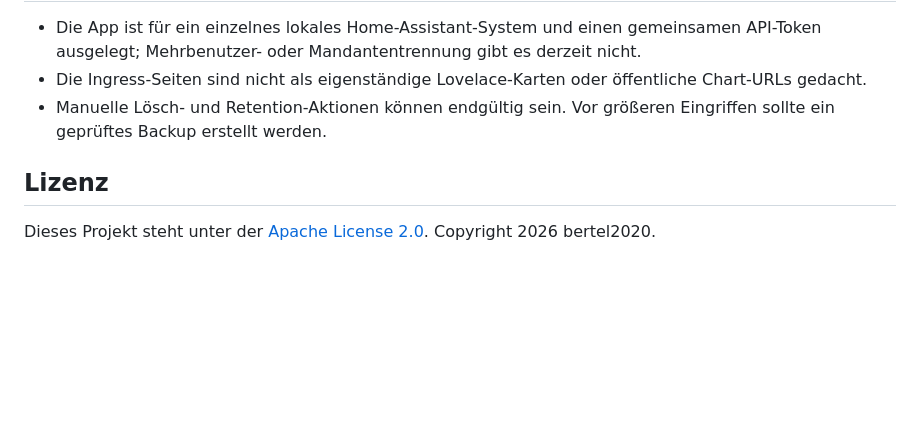
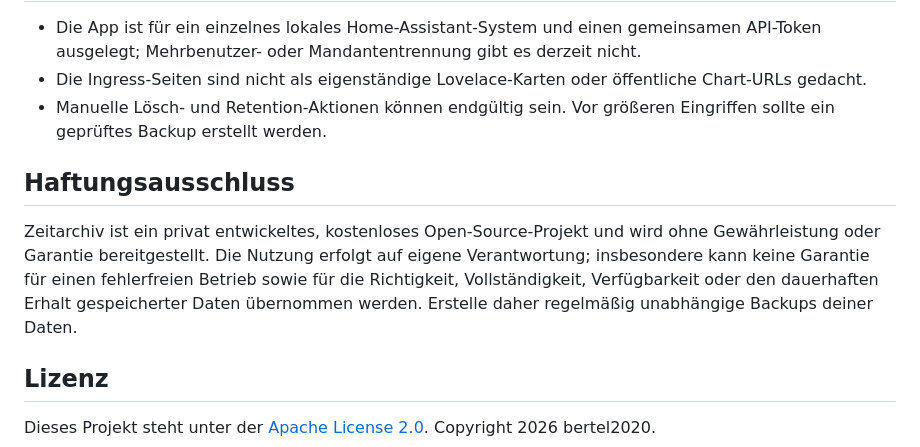
Before and after one commit to bertel2020/HA-Apps, a Markdown page: zeitarchiv/README.md, the part around the change. GitHub-like rendering; blank space fills up the shorter version.

Commit message:
docs: add disclaimer to README
No-warranty notice with a reminder to keep independent backups.

```diff
--- a/zeitarchiv/README.md
+++ b/zeitarchiv/README.md
@@ -218,6 +218,15 @@ Inkonsistenzen früh sichtbar zu machen.
 - Manuelle Lösch- und Retention-Aktionen können endgültig sein. Vor größeren
   Eingriffen sollte ein geprüftes Backup erstellt werden.
 
+## Haftungsausschluss
+
+Zeitarchiv ist ein privat entwickeltes, kostenloses Open-Source-Projekt und
+wird ohne Gewährleistung oder Garantie bereitgestellt. Die Nutzung erfolgt
+auf eigene Verantwortung; insbesondere kann keine Garantie für einen
+fehlerfreien Betrieb sowie für die Richtigkeit, Vollständigkeit,
+Verfügbarkeit oder den dauerhaften Erhalt gespeicherter Daten übernommen
+werden. Erstelle daher regelmäßig unabhängige Backups deiner Daten.
+
 ## Lizenz
 
 Dieses Projekt steht unter der [Apache License 2.0](LICENSE).
```
